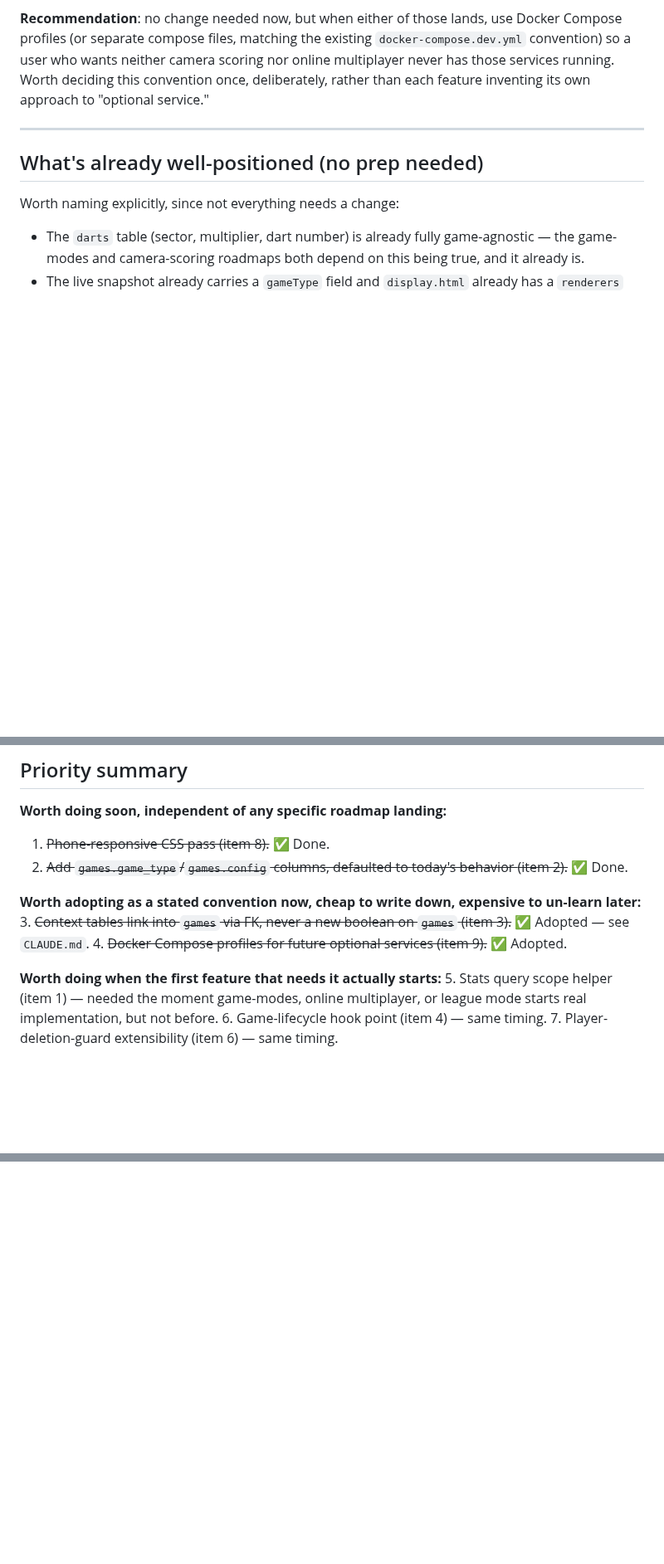
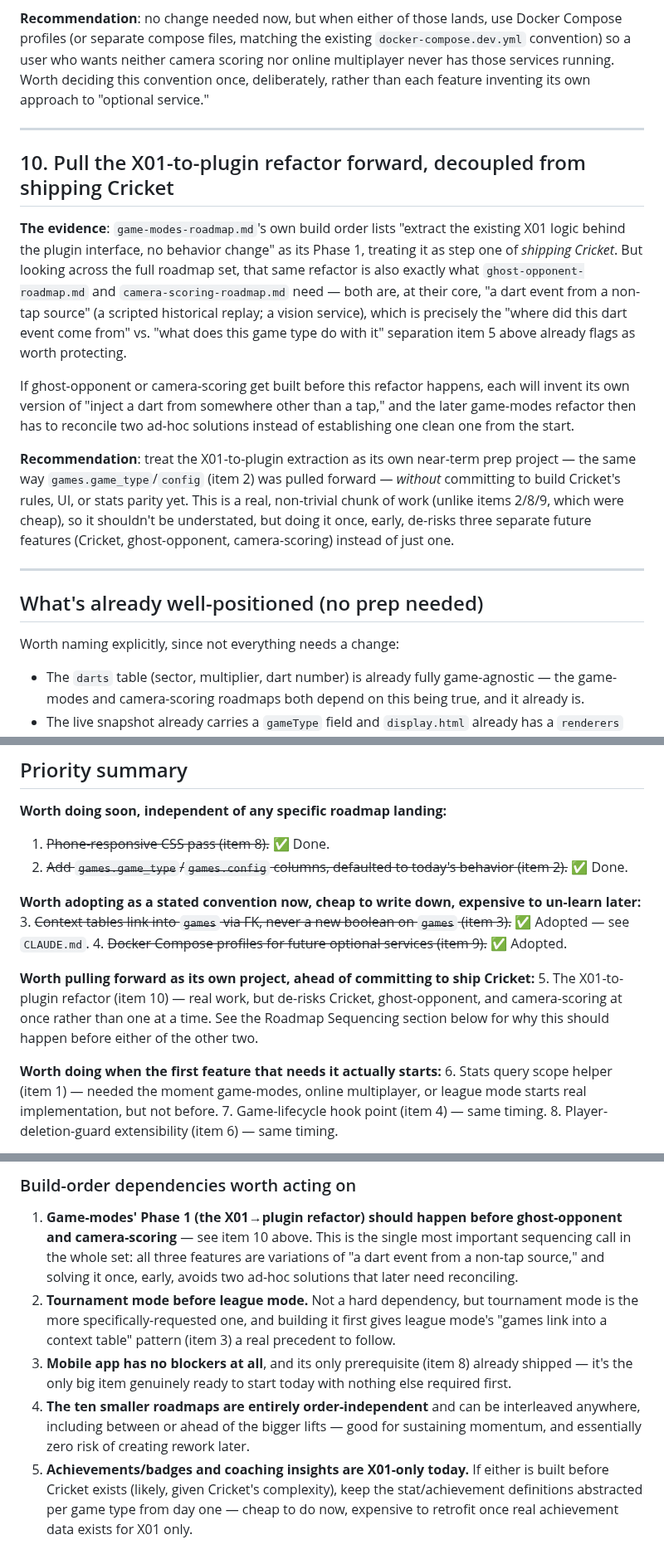
Before and after one commit to brownbe1992/oche, a Markdown page: docs/existing-app-prep-roadmap.md, 3 parts joined by grey strips. Shown at 83% size. Rendered like a GitHub page; blank space fills up the shorter version.

Commit message:
Add item 10 (X01-to-plugin refactor) and a cross-roadmap sequencing analysis
New item 10 promotes game-modes' Phase 1 refactor (extracting X01 logic
behind a plugin interface, no behavior change) to its own near-term
prep project, decoupled from committing to ship Cricket — since
ghost-opponent and camera-scoring both need the same "dart event from
a non-tap source" abstraction, and building either first would mean
reconciling two ad-hoc solutions later instead of one clean one.

Also appends a full ranking of all 16 feature roadmaps by build
complexity and usefulness, plus the build-order dependencies that
ranking surfaces (game-modes refactor before ghost-opponent/camera
scoring; tournament before league; mobile app has no blockers left;
the ten smaller roadmaps are order-independent quick wins).

Priority summary and status counts updated accordingly (4 of 10 items
done/adopted).

```diff
--- a/docs/existing-app-prep-roadmap.md
+++ b/docs/existing-app-prep-roadmap.md
@@ -224,6 +225,31 @@ service."
 
 ---
 
+## 10. Pull the X01-to-plugin refactor forward, decoupled from shipping Cricket
+
+**The evidence**: `game-modes-roadmap.md`'s own build order lists "extract the
+existing X01 logic behind the plugin interface, no behavior change" as its Phase 1,
+treating it as step one of *shipping Cricket*. But looking across the full roadmap
+set, that same refactor is also exactly what `ghost-opponent-roadmap.md` and
+`camera-scoring-roadmap.md` need — both are, at their core, "a dart event from a
+non-tap source" (a scripted historical replay; a vision service), which is precisely
+the "where did this dart event come from" vs. "what does this game type do with it"
+separation item 5 above already flags as worth protecting.
+
+If ghost-opponent or camera-scoring get built before this refactor happens, each will
+invent its own version of "inject a dart from somewhere other than a tap," and the
+later game-modes refactor then has to reconcile two ad-hoc solutions instead of
+establishing one clean one from the start.
+
+**Recommendation**: treat the X01-to-plugin extraction as its own near-term prep
+project — the same way `games.game_type`/`config` (item 2) was pulled forward —
+*without* committing to build Cricket's rules, UI, or stats parity yet. This is a
+real, non-trivial chunk of work (unlike items 2/8/9, which were cheap), so it
+shouldn't be understated, but doing it once, early, de-risks three separate future
+features (Cricket, ghost-opponent, camera-scoring) instead of just one.
+
+---
+
 ## What's already well-positioned (no prep needed)
 
 Worth naming explicitly, since not everything needs a change:
@@ -250,10 +276,16 @@ un-learn later:**
    (item 3).~~ ✅ Adopted — see `CLAUDE.md`.
 4. ~~Docker Compose profiles for future optional services (item 9).~~ ✅ Adopted.
 
+**Worth pulling forward as its own project, ahead of committing to ship Cricket:**
+5. The X01-to-plugin refactor (item 10) — real work, but de-risks Cricket,
+   ghost-opponent, and camera-scoring at once rather than one at a time. See the
+   Roadmap Sequencing section below for why this should happen before either of the
+   other two.
+
 **Worth doing when the first feature that needs it actually starts:**
-5. Stats query scope helper (item 1) — needed the moment game-modes, online
+6. Stats query scope helper (item 1) — needed the moment game-modes, online
    multiplayer, or league mode starts real implementation, but not before.
-6. Game-lifecycle hook point (item 4) — same timing.
-7. Player-deletion-guard extensibility (item 6) — same timing.
+7. Game-lifecycle hook point (item 4) — same timing.
+8. Player-deletion-guard extensibility (item 6) — same timing.
 
 **Worth keeping in mind, no action item today:**
@@ -263,0 +324,21 @@ un-learn later:**
+### Build-order dependencies worth acting on
+
+1. **Game-modes' Phase 1 (the X01→plugin refactor) should happen before
+   ghost-opponent and camera-scoring** — see item 10 above. This is the single most
+   important sequencing call in the whole set: all three features are variations of
+   "a dart event from a non-tap source," and solving it once, early, avoids two
+   ad-hoc solutions that later need reconciling.
+2. **Tournament mode before league mode.** Not a hard dependency, but tournament
+   mode is the more specifically-requested one, and building it first gives league
+   mode's "games link into a context table" pattern (item 3) a real precedent to
+   follow.
+3. **Mobile app has no blockers at all**, and its only prerequisite (item 8) already
+   shipped — it's the only big item genuinely ready to start today with nothing else
+   required first.
+4. **The ten smaller roadmaps are entirely order-independent** and can be
+   interleaved anywhere, including between or ahead of the bigger lifts — good for
+   sustaining momentum, and essentially zero risk of creating rework later.
+5. **Achievements/badges and coaching insights are X01-only today.** If either is
+   built before Cricket exists (likely, given Cricket's complexity), keep the
+   stat/achievement definitions abstracted per game type from day one — cheap to do
+   now, expensive to retrofit once real achievement data exists for X01 only.
```
Also changed, not shown: other parts of docs/existing-app-prep-roadmap.md (+35 -6 lines).
